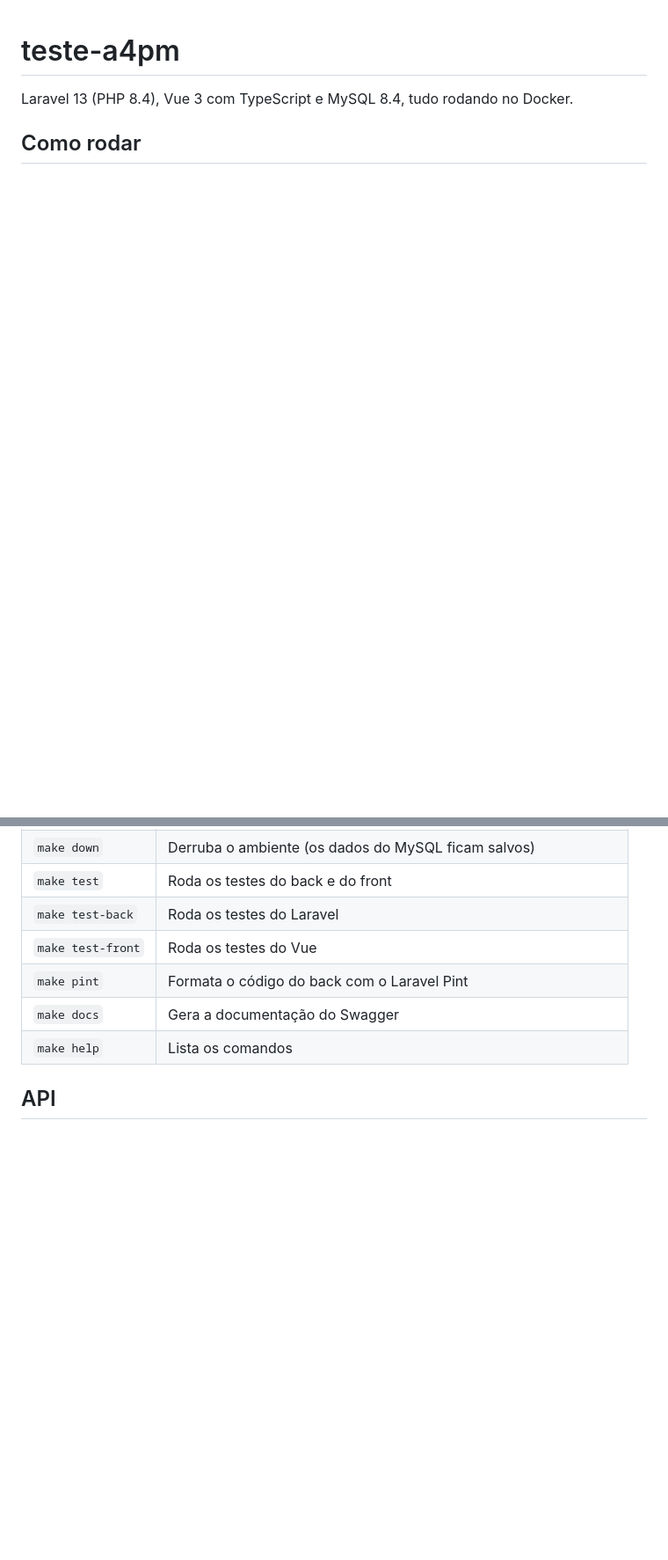
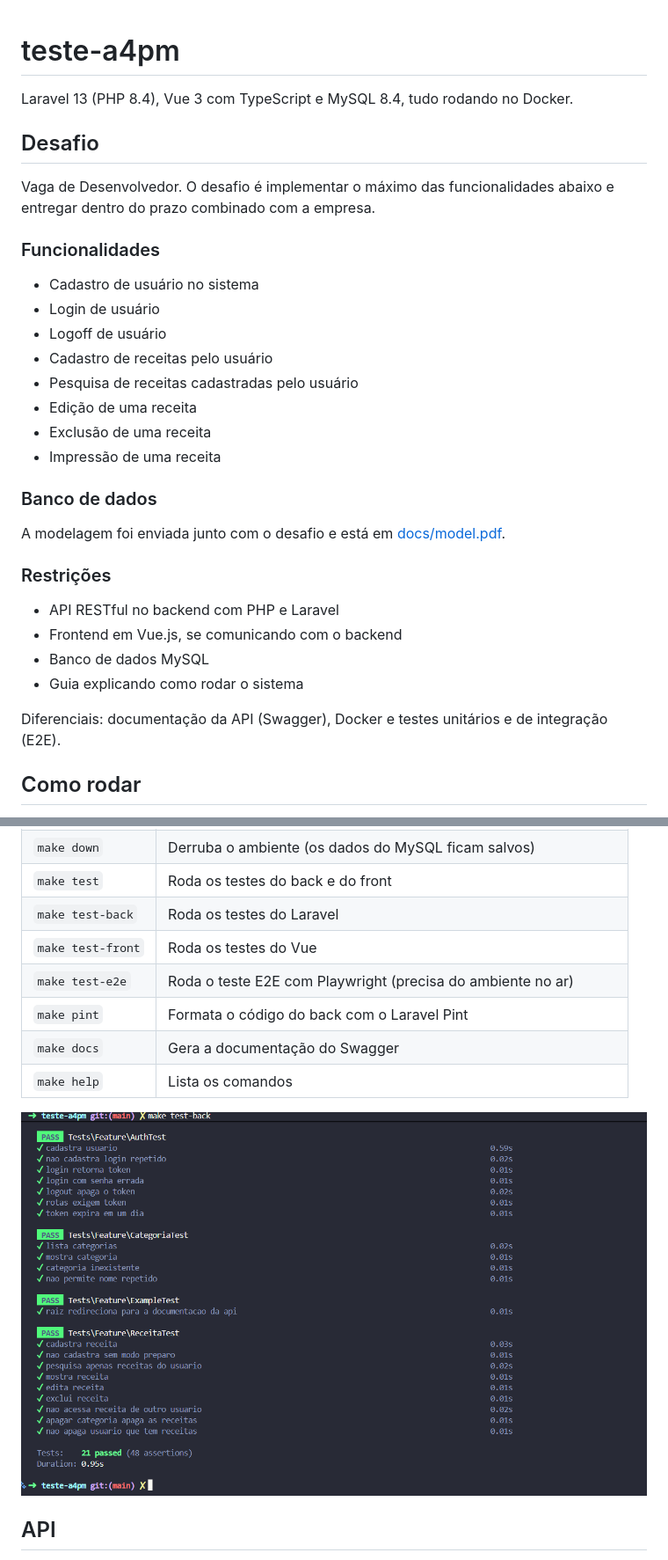
Before and after one commit to newtoncutrim/a4pm, a Markdown page: README.md, 2 parts joined by grey strips. Shown at 88% size. GitHub-like rendering; pictures changed too: docs/testes-back.png (added); blank space fills up the shorter version.

```diff
--- a/README.md
+++ b/README.md
@@ -2,5 +2,33 @@
 
 Laravel 13 (PHP 8.4), Vue 3 com TypeScript e MySQL 8.4, tudo rodando no Docker.
 
+## Desafio
+
+Vaga de Desenvolvedor. O desafio é implementar o máximo das funcionalidades abaixo e entregar dentro do prazo combinado com a empresa.
+
+### Funcionalidades
+
+- Cadastro de usuário no sistema
+- Login de usuário
+- Logoff de usuário
+- Cadastro de receitas pelo usuário
+- Pesquisa de receitas cadastradas pelo usuário
+- Edição de uma receita
+- Exclusão de uma receita
+- Impressão de uma receita
+
+### Banco de dados
+
+A modelagem foi enviada junto com o desafio e está em [docs/model.pdf](docs/model.pdf).
+
+### Restrições
+
+- API RESTful no backend com PHP e Laravel
+- Frontend em Vue.js, se comunicando com o backend
+- Banco de dados MySQL
+- Guia explicando como rodar o sistema
+
+Diferenciais: documentação da API (Swagger), Docker e testes unitários e de integração (E2E).
+
 ## Como rodar
 
@@ -26,9 +56,12 @@ make up
 | `make test` | Roda os testes do back e do front |
 | `make test-back` | Roda os testes do Laravel |
 | `make test-front` | Roda os testes do Vue |
+| `make test-e2e` | Roda o teste E2E com Playwright (precisa do ambiente no ar) |
 | `make pint` | Formata o código do back com o Laravel Pint |
 | `make docs` | Gera a documentação do Swagger |
 | `make help` | Lista os comandos |
+
+![Testes do back](docs/testes-back.png)
 
 ## API
 
```
Also changed, not shown: other parts of README.md (+10 -2 lines), docs/documentacao-swagger.png (added), 1 other file.
